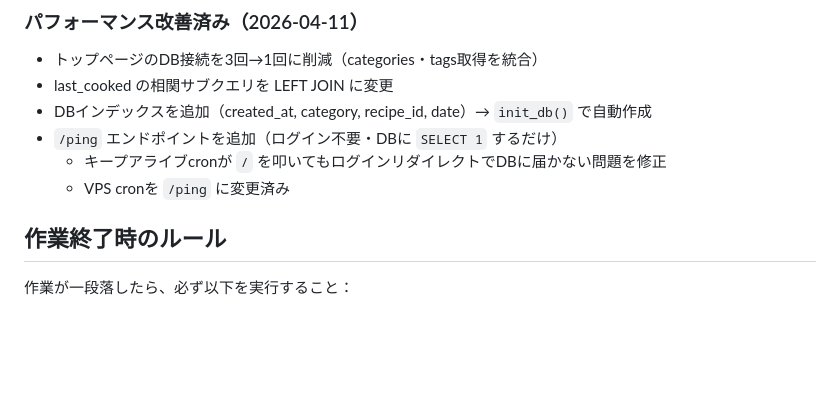
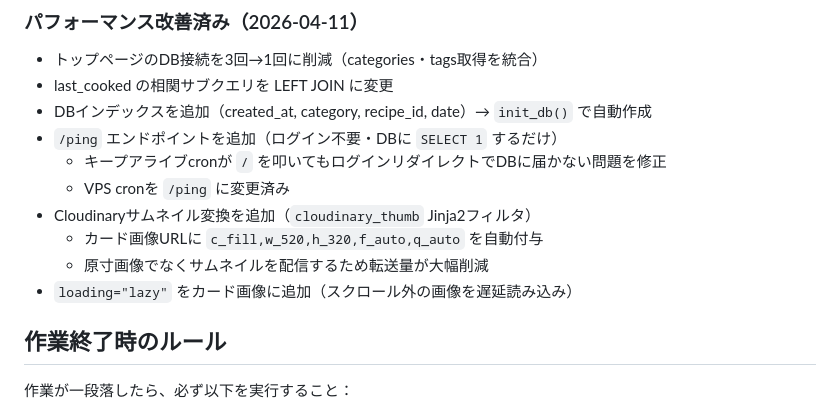
Before and after one commit to mamizonoria/recipe-app, a Markdown page: CLAUDE.md, the part around the change. Drawn GitHub-style; blank space fills up the shorter version.

Commit message:
Update CLAUDE.md: image optimization summary
Co-Authored-By: Claude Sonnet 4.6 <noreply@anthropic.com>

```diff
--- a/CLAUDE.md
+++ b/CLAUDE.md
@@ -96,6 +96,10 @@ git push
 - `/ping` エンドポイントを追加（ログイン不要・DBに `SELECT 1` するだけ）
   - キープアライブcronが `/` を叩いてもログインリダイレクトでDBに届かない問題を修正
   - VPS cronを `/ping` に変更済み
+- Cloudinaryサムネイル変換を追加（`cloudinary_thumb` Jinja2フィルタ）
+  - カード画像URLに `c_fill,w_520,h_320,f_auto,q_auto` を自動付与
+  - 原寸画像でなくサムネイルを配信するため転送量が大幅削減
+- `loading="lazy"` をカード画像に追加（スクロール外の画像を遅延読み込み）
 
 ## 作業終了時のルール
 作業が一段落したら、必ず以下を実行すること：
```
